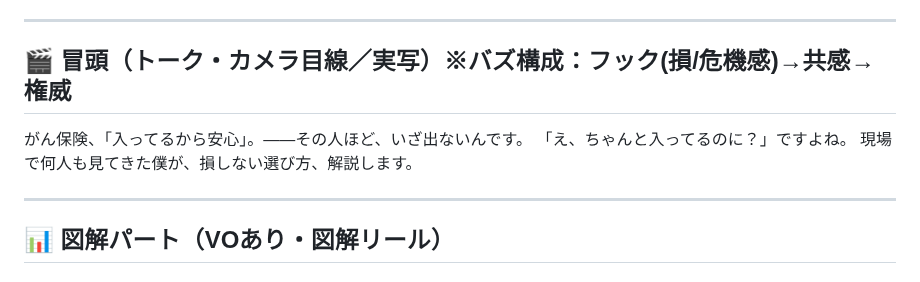
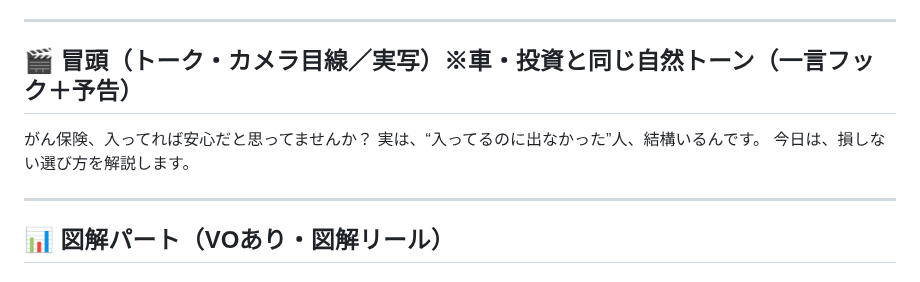
Before and after one commit to taichimoneylife-glitc/-, a Markdown page: remotion-zukai-reel/script_gan2.md, the part around the change. GitHub-like rendering.

Commit message:
がん②冒頭を車/投資の自然トーンに戻す(盛った構成をやめる)
Co-Authored-By: Claude Opus 4.8 <noreply@anthropic.com>
Claude-Session: https://claude.ai/code/session_01NtiJLcFKViicDQSuTnFUVk

```diff
--- a/remotion-zukai-reel/script_gan2.md
+++ b/remotion-zukai-reel/script_gan2.md
@@ -7,10 +7,10 @@
 
 ---
 
-## 🎬 冒頭（トーク・カメラ目線／実写）※バズ構成：フック(損/危機感)→共感→権威
-がん保険、「入ってるから安心」。——その人ほど、いざ出ないんです。
-「え、ちゃんと入ってるのに？」ですよね。
-現場で何人も見てきた僕が、損しない選び方、解説します。
+## 🎬 冒頭（トーク・カメラ目線／実写）※車・投資と同じ自然トーン（一言フック＋予告）
+がん保険、入ってれば安心だと思ってませんか？
+実は、“入ってるのに出なかった”人、結構いるんです。
+今日は、損しない選び方を解説します。
 
 ---
 
```
